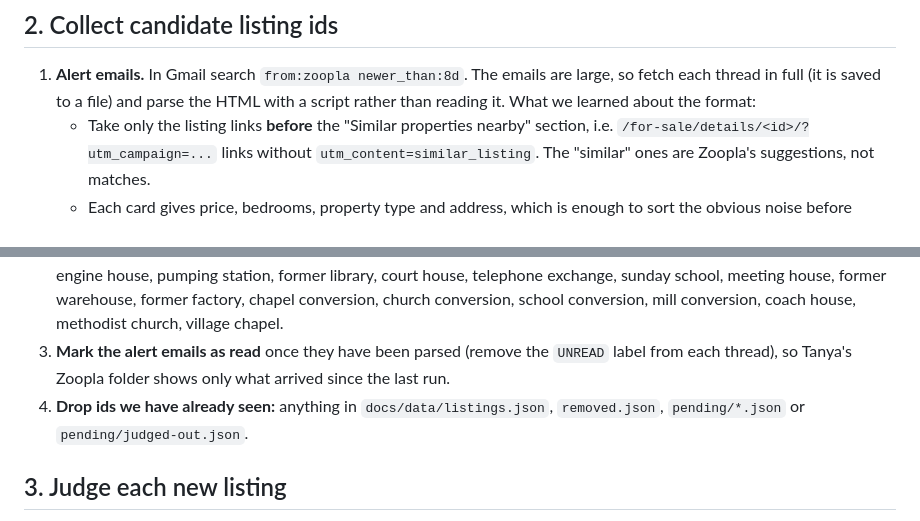
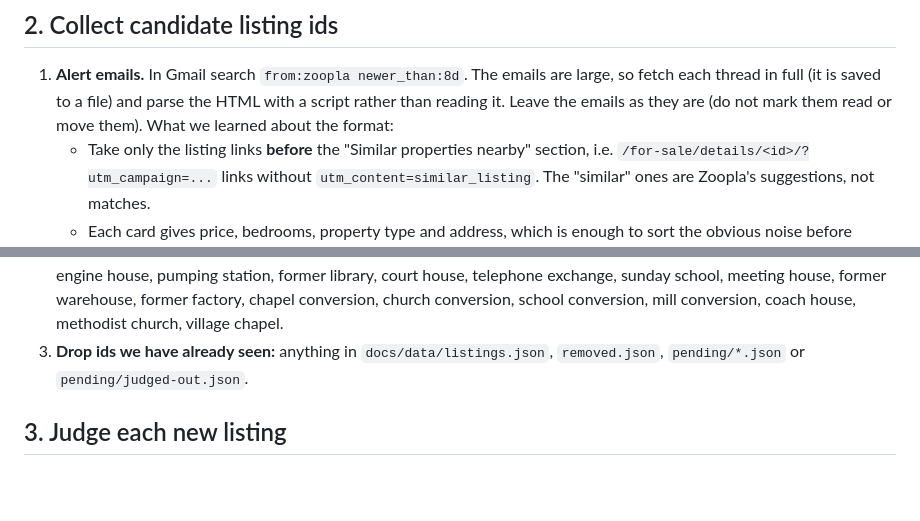
Before and after one commit to FormerProperty/former, a Markdown page: build/WEEKLY.md, 2 parts joined by grey strips. Rendered like a GitHub page; blank space fills up the shorter version.

Commit message:
Playbook: leave alert emails untouched
Co-Authored-By: Claude Opus 5.5 <noreply@anthropic.com>
Claude-Session: https://claude.ai/code/session_01G17S3kHakYnKeStbbdJv3c

```diff
--- a/build/WEEKLY.md
+++ b/build/WEEKLY.md
@@ -25,7 +25,7 @@ Clone `FormerProperty/former` (add it to the session first if needed) and work o
 
 1. **Alert emails.** In Gmail search `from:zoopla newer_than:8d`. The emails are large, so
    fetch each thread in full (it is saved to a file) and parse the HTML with a script rather
-   than reading it. What we learned about the format:
+   than reading it. Leave the emails as they are (do not mark them read or move them). What we learned about the format:
    - Take only the listing links **before** the "Similar properties nearby" section, i.e.
      `/for-sale/details/<id>/?utm_campaign=...` links without `utm_content=similar_listing`.
      The "similar" ones are Zoopla's suggestions, not matches.
@@ -56,9 +56,7 @@ Clone `FormerProperty/former` (add it to the session first if needed) and work o
    telephone exchange, sunday school, meeting house, former warehouse, former factory,
    chapel conversion, church conversion, school conversion, mill conversion, coach house,
    methodist church, village chapel.
-3. **Mark the alert emails as read** once they have been parsed (remove the `UNREAD` label from
-   each thread), so Tanya's Zoopla folder shows only what arrived since the last run.
-4. **Drop ids we have already seen:** anything in `docs/data/listings.json`, `removed.json`,
+3. **Drop ids we have already seen:** anything in `docs/data/listings.json`, `removed.json`,
    `pending/*.json` or `pending/judged-out.json`.
 
 ## 3. Judge each new listing
```
